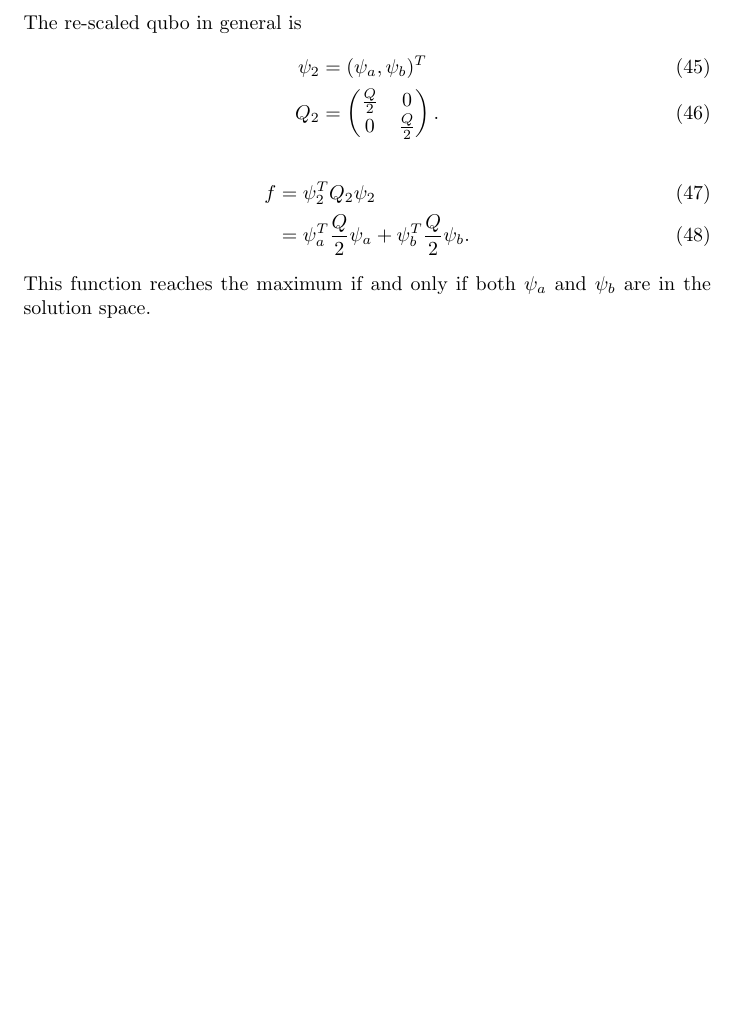
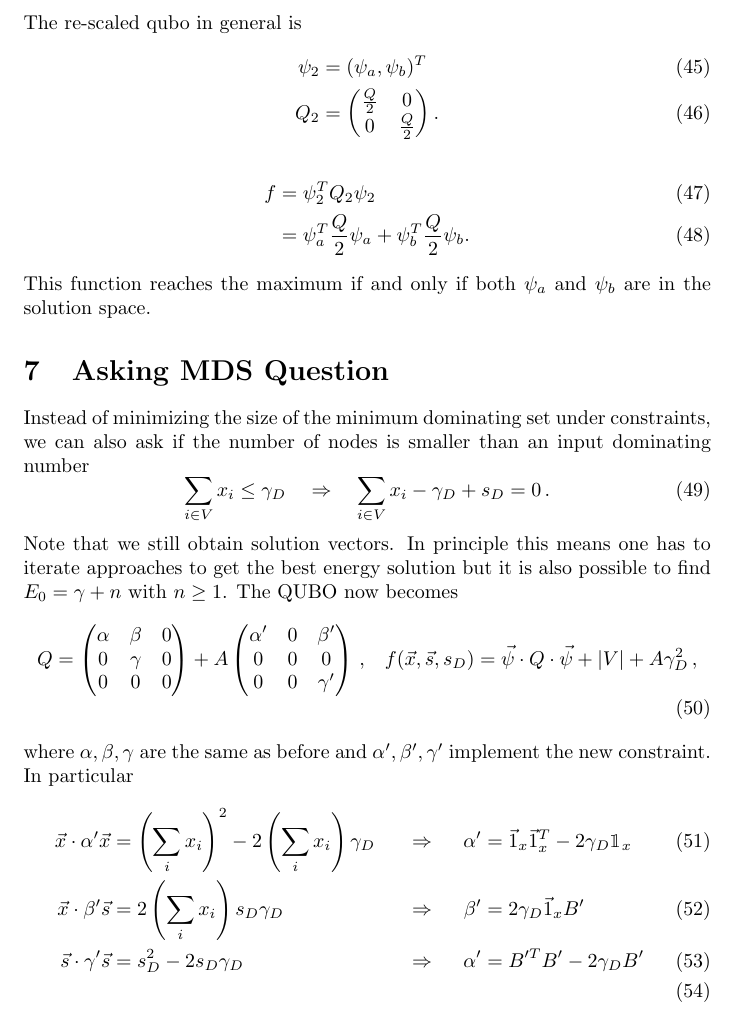
Before and after one commit to cchang5/quantum_linear_programming, a LaTeX document (Notes/Notes.tex): part of page 11 of 11, cut so that both start at the same text, the shorter picture padded with empty space. Compiled offline with pdfLaTeX.

Commit message:
Added notes on how to ask MDS question

```diff
--- a/Notes/Notes.tex
+++ b/Notes/Notes.tex
@@ -508,4 +508,43 @@ f &= \psi_2^T Q_2 \psi_2 \\
 \end{align}
 This function reaches the maximum if and only if both $\psi_a$ and $\psi_b$ are in the solution space.
 
+\section{Asking MDS Question}
+Instead of minimizing the size of the minimum dominating set under constraints, we can also ask if the number of nodes is smaller than an input dominating number
+\begin{equation}
+	\sum_{i \in V} x_i \leq \gamma_D \quad \Rightarrow \quad \sum_{i \in V} x_i - \gamma_D + s_D = 0 \, .
+\end{equation}
+Note that we still obtain solution vectors.
+In principle this means one has to iterate approaches to get the best energy solution but it is also possible to find $E_0 = \gamma + n$ with $n\geq1$.
+The QUBO now becomes
+\begin{align}\label{mds2:qubo}
+	Q &=
+	\begin{pmatrix}\alpha & \beta & 0 \\ 0 & \gamma & 0 \\ 0 & 0 & 0 \end{pmatrix}
+	+
+	A \begin{pmatrix}\alpha' & 0 & \beta' \\ 0 & 0 & 0 \\ 0 & 0 & \gamma' \end{pmatrix}
+	\, , &
+	f(\vec x, \vec s, s_D)
+	&=
+	\vec \psi \cdot Q \cdot \vec \psi + |V| + A \gamma_D^2
+	\, ,
+\end{align}
+where $\alpha, \beta, \gamma$ are the same as before and $\alpha', \beta', \gamma'$ implement the new constraint.
+In particular
+\begin{align}
+	\vec x \cdot \alpha' \vec x &= \left(\sum_i x_i\right)^2 - 2 \left(\sum_i x_i\right) \gamma_D
+	&& \Rightarrow &
+	\alpha' &= \vec 1_x \vec 1_x^T - 2 \gamma_D \mathbbm{1}_x
+	\\
+	\vec x \cdot \beta' \vec s &= 2 \left(\sum_i x_i\right) s_D \gamma_D
+	&& \Rightarrow &
+	\beta' &= 2 \gamma_D \vec 1_x B'
+	\\
+	\vec s \cdot \gamma' \vec s &= s_D^2 - 2 s_D \gamma_D
+	&& \Rightarrow &
+	\alpha' &= B'^T B' - 2 \gamma_D B'
+	\\
+\end{align}
+
+
+
+
 \end{document}
```
